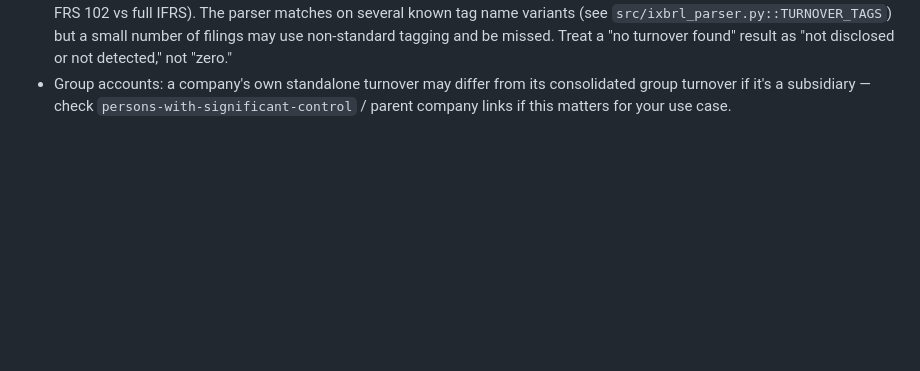
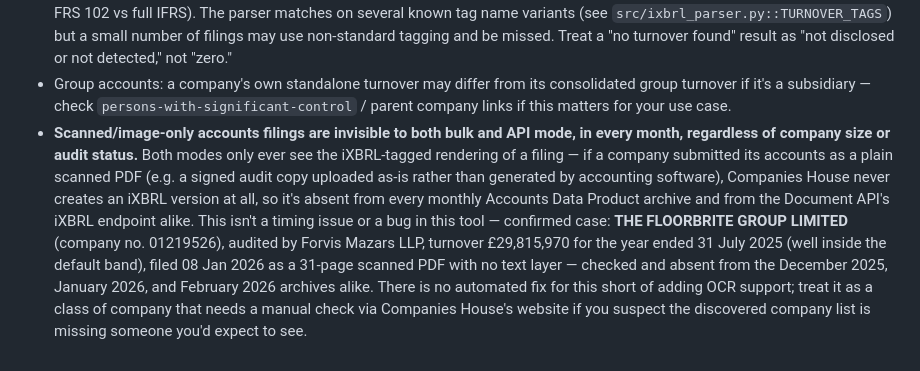
Before and after one commit to kane-r94/ch-cleaning-scan, a Markdown page: README.md, the part around the change. Rendered like a GitHub page; blank space fills up the shorter version.

Commit message:
Document scanned/image-only accounts filings as a coverage gap

```diff
--- a/README.md
+++ b/README.md
@@ -294,3 +294,19 @@ numbers, from the Actions tab.
   consolidated group turnover if it's a subsidiary — check
   `persons-with-significant-control` / parent company links if this matters
   for your use case.
+- **Scanned/image-only accounts filings are invisible to both bulk and API
+  mode, in every month, regardless of company size or audit status.** Both
+  modes only ever see the iXBRL-tagged rendering of a filing — if a company
+  submitted its accounts as a plain scanned PDF (e.g. a signed audit copy
+  uploaded as-is rather than generated by accounting software), Companies
+  House never creates an iXBRL version at all, so it's absent from every
+  monthly Accounts Data Product archive and from the Document API's iXBRL
+  endpoint alike. This isn't a timing issue or a bug in this tool — confirmed
+  case: **THE FLOORBRITE GROUP LIMITED** (company no. 01219526), audited by
+  Forvis Mazars LLP, turnover £29,815,970 for the year ended 31 July 2025
+  (well inside the default band), filed 08 Jan 2026 as a 31-page scanned PDF
+  with no text layer — checked and absent from the December 2025, January
+  2026, and February 2026 archives alike. There is no automated fix for this
+  short of adding OCR support; treat it as a class of company that needs a
+  manual check via Companies House's website if you suspect the discovered
+  company list is missing someone you'd expect to see.
```
